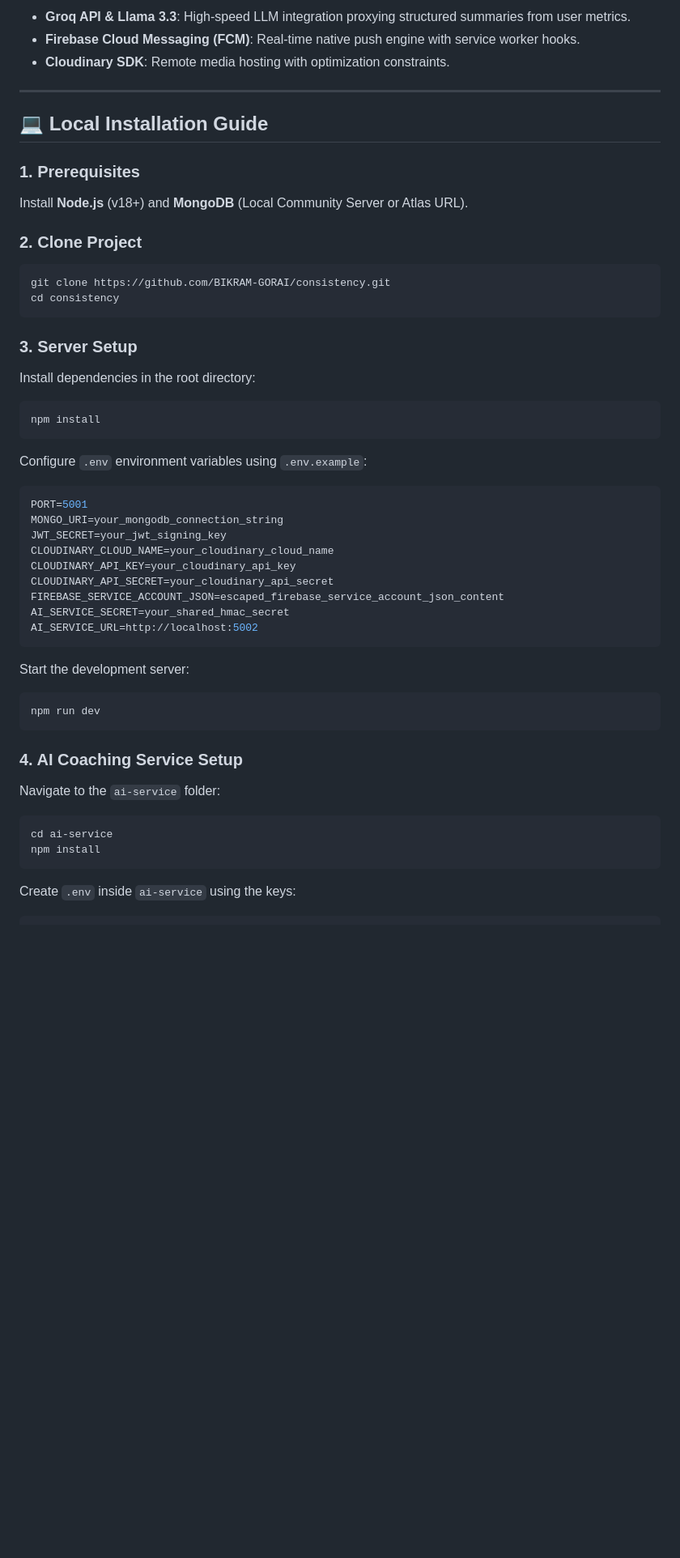
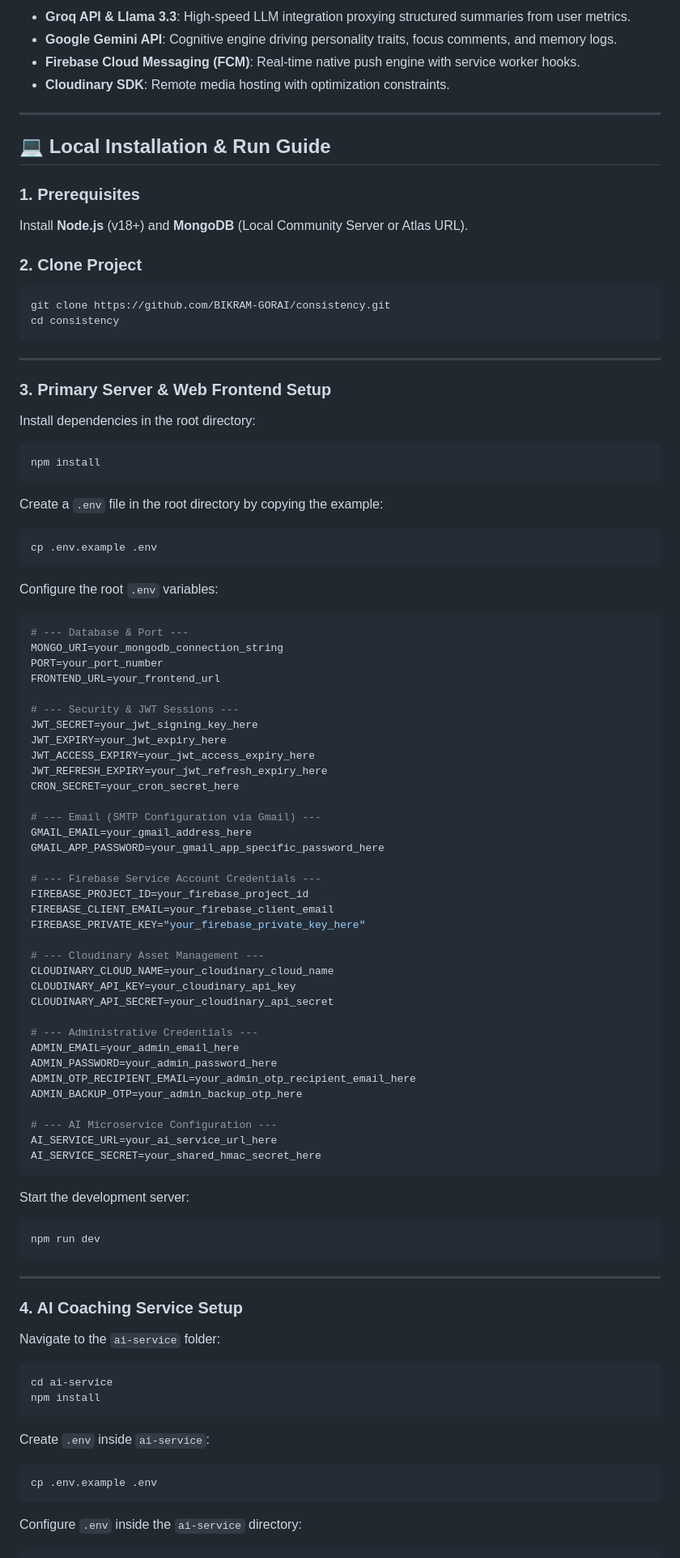
Before and after one commit to BIKRAM-GORAI/consistency, a Markdown page: README.md, the part around one of its changes. Shown at 81% size. Rendered like a GitHub page; blank space fills up the shorter version.

Commit message:
docs: update README with direct messaging, themes, and secure local guides

````diff
--- a/README.md
+++ b/README.md
@@ -165,10 +164,11 @@ stateDiagram-v2
 * **Groq API & Llama 3.3**: High-speed LLM integration proxying structured summaries from user metrics.
+* **Google Gemini API**: Cognitive engine driving personality traits, focus comments, and memory logs.
 * **Firebase Cloud Messaging (FCM)**: Real-time native push engine with service worker hooks.
 * **Cloudinary SDK**: Remote media hosting with optimization constraints.
 
 ---
 
-## 💻 Local Installation Guide
+## 💻 Local Installation & Run Guide
 
 ### 1. Prerequisites
 Install **Node.js** (v18+) and **MongoDB** (Local Community Server or Atlas URL).
@@ -179,27 +179,64 @@ git clone https://github.com/BIKRAM-GORAI/consistency.git
 cd consistency
 ```
 
-### 3. Server Setup
+---
+
+### 3. Primary Server & Web Frontend Setup
 Install dependencies in the root directory:
 ```bash
 npm install
 ```
-Configure `.env` environment variables using `.env.example`:
+
+Create a `.env` file in the root directory by copying the example:
+```bash
+cp .env.example .env
+```
+
+Configure the root `.env` variables:
 ```ini
-PORT=5001
+# --- Database & Port ---
 MONGO_URI=your_mongodb_connection_string
-JWT_SECRET=your_jwt_signing_key
+PORT=your_port_number
+FRONTEND_URL=your_frontend_url
+
+# --- Security & JWT Sessions ---
+JWT_SECRET=your_jwt_signing_key_here
+JWT_EXPIRY=your_jwt_expiry_here
+JWT_ACCESS_EXPIRY=your_jwt_access_expiry_here
+JWT_REFRESH_EXPIRY=your_jwt_refresh_expiry_here
+CRON_SECRET=your_cron_secret_here
+
+# --- Email (SMTP Configuration via Gmail) ---
+GMAIL_EMAIL=your_gmail_address_here
+GMAIL_APP_PASSWORD=your_gmail_app_specific_password_here
+
+# --- Firebase Service Account Credentials ---
+FIREBASE_PROJECT_ID=your_firebase_project_id
+FIREBASE_CLIENT_EMAIL=your_firebase_client_email
+FIREBASE_PRIVATE_KEY="your_firebase_private_key_here"
+
+# --- Cloudinary Asset Management ---
 CLOUDINARY_CLOUD_NAME=your_cloudinary_cloud_name
 CLOUDINARY_API_KEY=your_cloudinary_api_key
 CLOUDINARY_API_SECRET=your_cloudinary_api_secret
-FIREBASE_SERVICE_ACCOUNT_JSON=escaped_firebase_service_account_json_content
-AI_SERVICE_SECRET=your_shared_hmac_secret
-AI_SERVICE_URL=http://localhost:5002
+
+# --- Administrative Credentials ---
+ADMIN_EMAIL=your_admin_email_here
+ADMIN_PASSWORD=your_admin_password_here
+ADMIN_OTP_RECIPIENT_EMAIL=your_admin_otp_recipient_email_here
+ADMIN_BACKUP_OTP=your_admin_backup_otp_here
+
+# --- AI Microservice Configuration ---
+AI_SERVICE_URL=your_ai_service_url_here
+AI_SERVICE_SECRET=your_shared_hmac_secret_here
 ```
+
 Start the development server:
 ```bash
 npm run dev
 ```
+
+---
 
 ### 4. AI Coaching Service Setup
 Navigate to the `ai-service` folder:
@@ -207,5 +244,11 @@ Navigate to the `ai-service` folder:
 cd ai-service
 npm install
 ```
-Create `.env` inside `ai-service` using the keys:
+
+Create `.env` inside `ai-service`:
+```bash
+cp .env.example .env
+```
+
+Configure `.env` inside the `ai-service` directory:
 ```ini
````
Also changed, not shown: other parts of README.md (+24 -17 lines).
